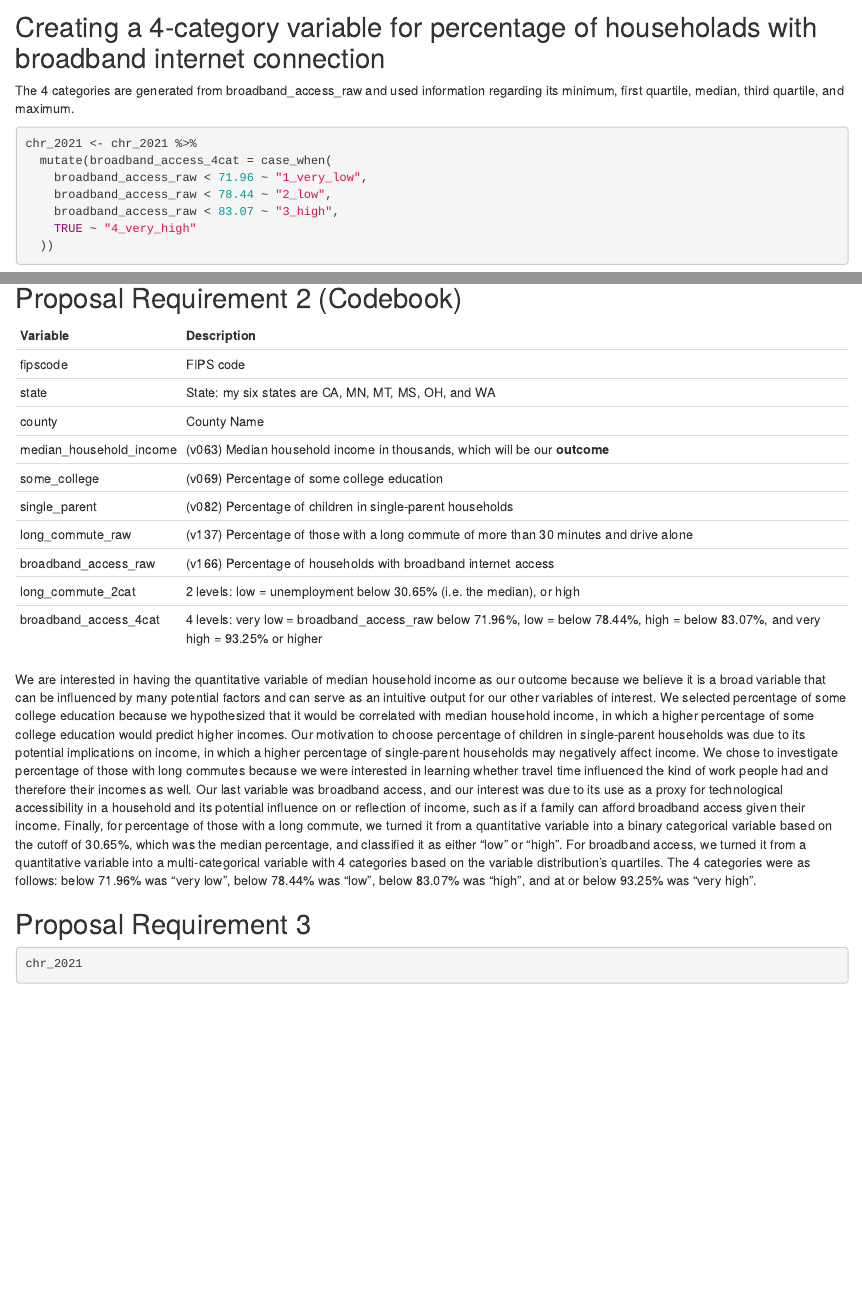
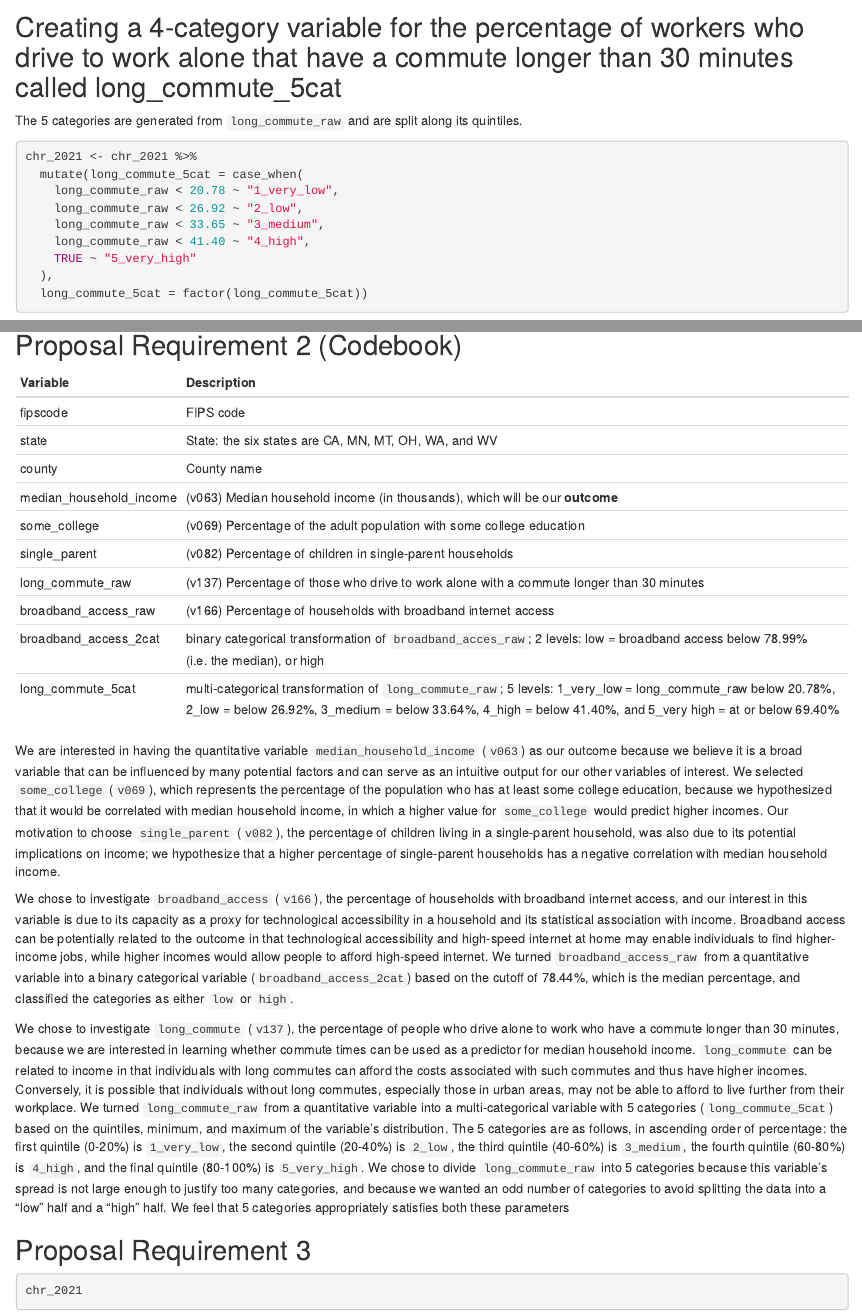
Before and after one commit to aaz25/pqhs431projectA, an R Markdown document (AUDREY_ZHU_YING_XIONG_pqhs431projectA_proposal.rmd): the page in a window 1100 px wide, from 2080 px down before the commit and from 2070 px down after it, so that both start at the same text, and a second part further down, joined at a grey line. Rendered offline with R 4.5, knitr and Pandoc, with nearby package versions; drawn as R Markdown's standard HTML page in place of the format the file asks for; some code elsewhere in the file could not run offline.

Commit message:
Changed broadband_access into a binary variable and long_commute into a 5-category variable; wording edits

````diff
--- a/AUDREY_ZHU_YING_XIONG_pqhs431projectA_proposal.rmd
+++ b/AUDREY_ZHU_YING_XIONG_pqhs431projectA_proposal.rmd
@@ -47,7 +48,7 @@ head(chr_2021_raw)
 ```{r}
 chr_2021 <- chr_2021_raw %>%
   filter(county_ranked == 1) %>%
-  filter(state %in% c("CA", "MN", "MT", "MS", "OH", "WA")) %>%
+  filter(state %in% c("CA", "MN", "MT", "OH", "WA", "WV")) %>%
   select(fipscode, state, county, v063_rawvalue, v069_rawvalue, v082_rawvalue,
          v137_rawvalue, v166_rawvalue) %>%
   rename(median_household_income = v063_rawvalue,
@@ -99,16 +100,19 @@ mosaic::favstats(long_commute_raw ~ long_commute_2cat, data = chr_2021) %>%
     kable(digits = 3)
 ```
 
-## Creating a 4-category variable for percentage of householads with broadband internet connection
+## Creating a 4-category variable for the percentage of workers who drive to work alone that have a commute longer than 30 minutes called long_commute_5cat
 
-The 4 categories are generated from broadband_access_raw and used information regarding its minimum, first quartile, median, third quartile, and maximum.
+The 5 categories are generated from `long_commute_raw` and are split along its quintiles.
 
 ```{r}
+
 chr_2021 <- chr_2021 %>%
-  mutate(broadband_access_4cat = case_when(
-    broadband_access_raw < 71.96 ~ "1_very_low",
-    broadband_access_raw < 78.44 ~ "2_low",
-    broadband_access_raw < 83.07 ~ "3_high",
-    TRUE ~ "4_very_high"
-  ))
+  mutate(long_commute_5cat = case_when(
+    long_commute_raw < 20.78 ~ "1_very_low",
+    long_commute_raw < 26.92 ~ "2_low",
+    long_commute_raw < 33.65 ~ "3_medium",
+    long_commute_raw < 41.40 ~ "4_high",
+    TRUE ~ "5_very_high"
+  ),
+  long_commute_5cat = factor(long_commute_5cat))
 
@@ -135,17 +144,21 @@ chr_2021 %>% count(state)
 Variable | Description
 --------- | ------------------------------------------------
 fipscode | FIPS code
-state | State: my six states are CA, MN, MT, MS, OH, and WA
-county | County Name
-median_household_income | (v063) Median household income in thousands, which will be our **outcome**
-some_college | (v069) Percentage of some college education
+state | State: the six states are CA, MN, MT, OH, WA, and WV
+county | County name
+median_household_income | (v063) Median household income (in thousands), which will be our **outcome**
+some_college | (v069) Percentage of the adult population with some college education
 single_parent | (v082) Percentage of children in single-parent households
-long_commute_raw | (v137) Percentage of those with a long commute of more than 30 minutes and drive alone
+long_commute_raw | (v137) Percentage of those who drive to work alone with a commute longer than 30 minutes
 broadband_access_raw | (v166) Percentage of households with broadband internet access
-long_commute_2cat | 2 levels: low = unemployment below 30.65% (i.e. the median), or high
-broadband_access_4cat | 4 levels: very low = broadband_access_raw below 71.96%, low = below 78.44%, high = below 83.07%, and very high = 93.25% or higher
+broadband_access_2cat | binary categorical transformation of `broadband_acces_raw`; 2 levels: low = broadband access below 78.99% (i.e. the median), or high
+long_commute_5cat | multi-categorical transformation of `long_commute_raw`; 5 levels: 1_very_low = long_commute_raw below 20.78%, 2_low = below 26.92%, 3_medium = below 33.64%, 4_high = below 41.40%, and 5_very high = at or below 69.40%
 
-We are interested in having the quantitative variable of median household income as our outcome because we believe it is a broad variable that can be influenced by many potential factors and can serve as an intuitive output for our other variables of interest. We selected percentage of some college education because we hypothesized that it would be correlated with median household income, in which a higher percentage of some college education would predict higher incomes. Our motivation to choose percentage of children in single-parent households was due to its potential implications on income, in which a higher percentage of single-parent households may negatively affect income. We chose to investigate percentage of those with long commutes because we were interested in learning whether travel time influenced the kind of work people had and therefore their incomes as well. Our last variable was broadband access, and our interest was due to its use as a proxy for technological accessibility in a household and its potential influence on or reflection of income, such as if a family can afford broadband access given their income. Finally, for percentage of those with a long commute, we turned it from a quantitative variable into a binary categorical variable based on the cutoff of 30.65%, which was the median percentage, and classified it as either "low" or "high". For broadband access, we turned it from a quantitative variable into a multi-categorical variable with 4 categories based on the variable distribution's quartiles. The 4 categories were as follows: below 71.96% was "very low", below 78.44% was "low", below 83.07% was "high", and at or below 93.25% was "very high".
+We are interested in having the quantitative variable `median_household_income` (`v063`) as our outcome because we believe it is a broad variable that can be influenced by many potential factors and can serve as an intuitive output for our other variables of interest. We selected `some_college` (`v069`), which represents the percentage of the population who has at least some college education, because we hypothesized that it would be correlated with median household income, in which a higher value for `some_college` would predict higher incomes. Our motivation to choose `single_parent` (`v082`), the percentage of children living in a single-parent household, was also due to its potential implications on income; we hypothesize that a higher percentage of single-parent households has a negative correlation with median household income.
+
+We chose to investigate `broadband_access` (`v166`), the percentage of households with broadband internet access, and our interest in this variable is due to its capacity as a proxy for technological accessibility in a household and its statistical association with income. Broadband access can be potentially related to the outcome in that technological accessibility and high-speed internet at home may enable individuals to find higher-income jobs, while higher incomes would allow people to afford high-speed internet. We turned `broadband_access_raw` from a quantitative variable into a binary categorical variable (`broadband_access_2cat`) based on the cutoff of 78.44%, which is the median percentage, and classified the categories as either `low` or `high`.
+
+We chose to investigate `long_commute` (`v137`), the percentage of people who drive alone to work who have a commute longer than 30 minutes, because we are interested in learning whether commute times can be used as a predictor for median household income. `long_commute` can be related to income in that individuals with long commutes can afford the costs associated with such commutes and thus have higher incomes. Conversely, it is possible that individuals without long commutes, especially those in urban areas, may not be able to afford to live further from their workplace. We turned `long_commute_raw` from a quantitative variable into a multi-categorical variable with 5 categories (`long_commute_5cat`) based on the quintiles, minimum, and maximum of the variable's distribution. The 5 categories are as follows, in ascending order of percentage: the first quintile (0-20%) is `1_very_low`, the second quintile (20-40%) is `2_low`, the third quintile (40-60%) is `3_medium`, the fourth quintile (60-80%) is `4_high`, and the final quintile (80-100%) is `5_very_high`. We chose to divide `long_commute_raw` into 5 categories because this variable's spread is not large enough to justify too many categories, and because we wanted an odd number of categories to avoid splitting the data into a "low" half and a "high" half. We feel that 5 categories appropriately satisfies both these parameters
 
 ## Proposal Requirement 3
 
````
Also changed, not shown: data/chr_2021_Audrey_Zhu_Ying_Xiong.Rds, AUDREY_ZHU_YING_XIONG_pqhs431projectA_proposal.rmd (32 more changed lines).
